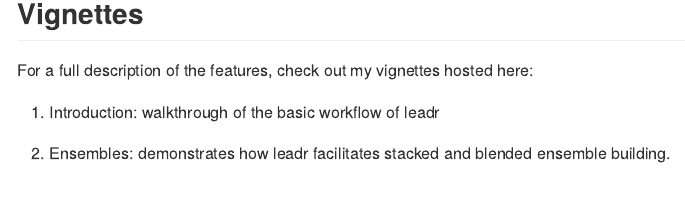
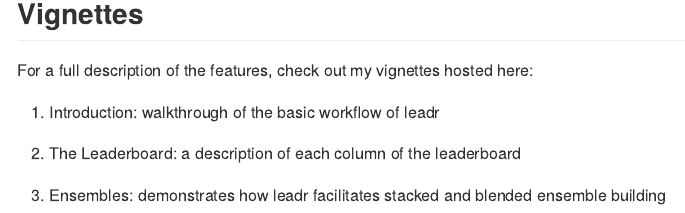
Before and after one commit to tmastny/leadr, an R Markdown document (README.Rmd): the page in a window 1100 px wide, from 1960 px down. The pictures show the output file README.md that the author committed with the source, drawn offline in the style of GitHub.

Commit message:
added future vignette

```diff
--- a/README.Rmd
+++ b/README.Rmd
@@ -84,4 +84,6 @@ For a full description of the features, check out my vignettes hosted here:
 
 1. Introduction: walkthrough of the basic workflow of leadr
 
-2. Ensembles: demonstrates how leadr facilitates stacked and blended ensemble building.
+2. The Leaderboard: a description of each column of the leaderboard
+
+3. Ensembles: demonstrates how leadr facilitates stacked and blended ensemble building
```
Also changed, not shown: README.md.
